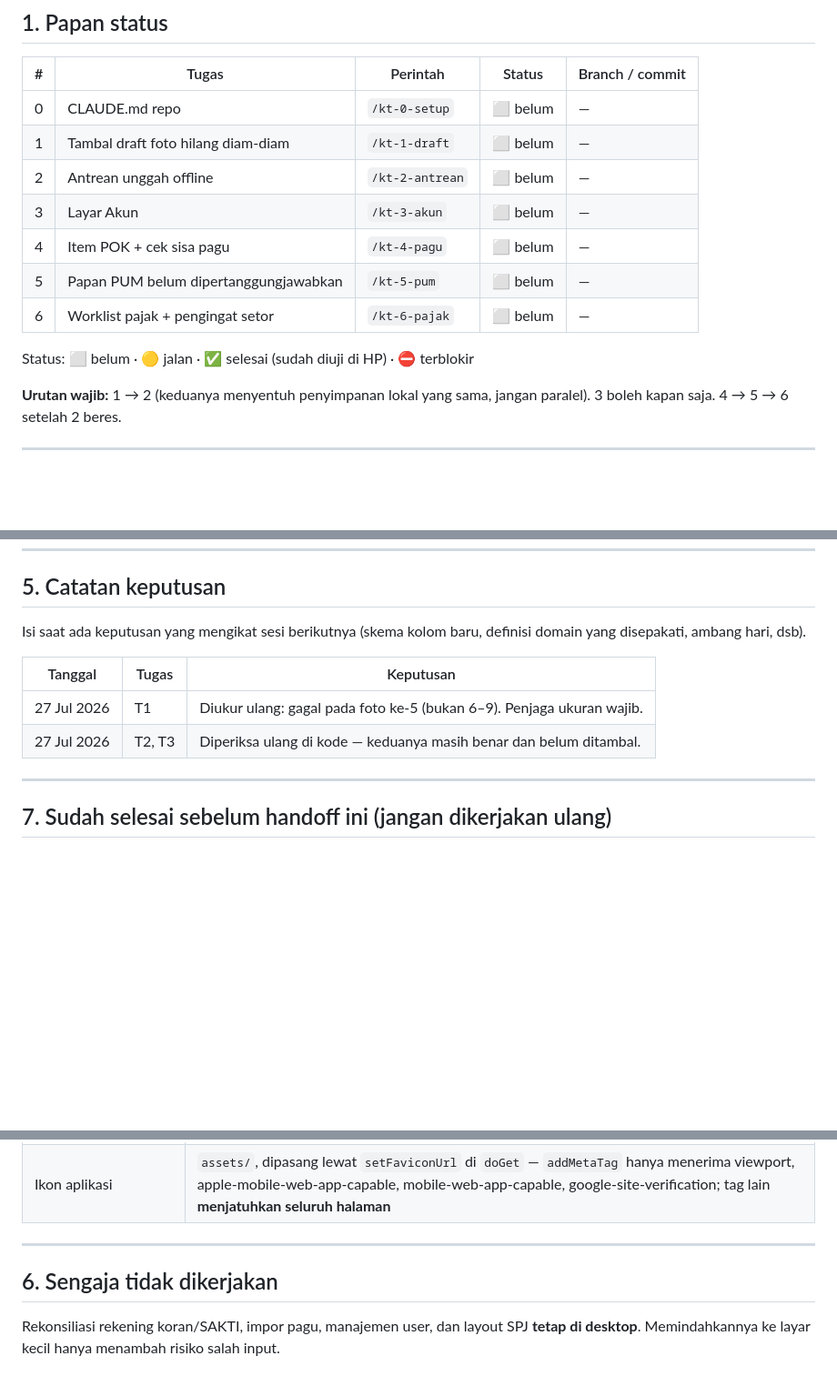
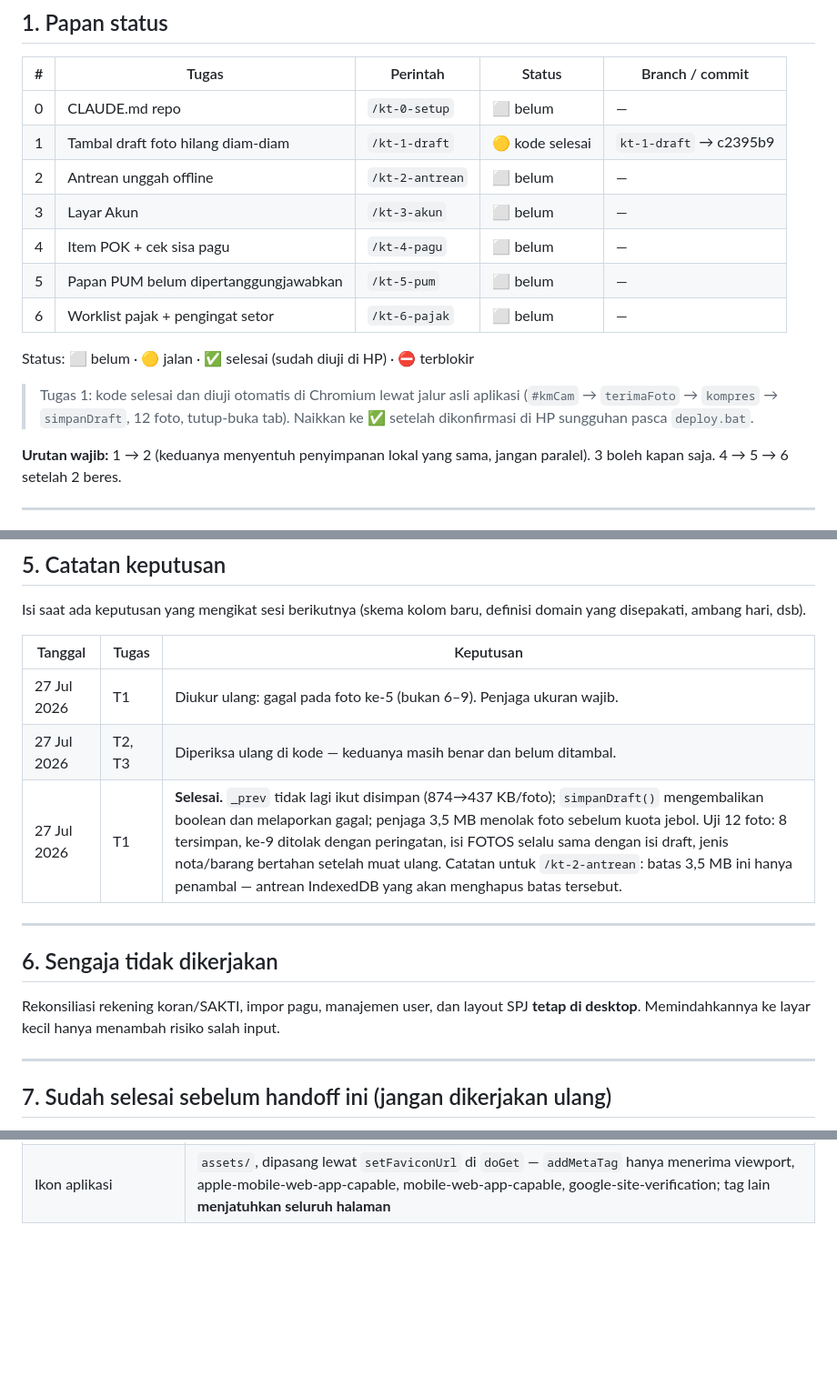
Before and after one commit to dausdabamona/kas-tunai, a Markdown page: docs/HANDOFF-MOBILE.md, 3 parts joined by grey strips. Shown at 91% size. Rendered like a GitHub page; blank space fills up the shorter version.

Commit message:
docs: perbarui papan status — tugas 1 (draft foto) selesai
Status dipasang 🟡 'kode selesai', bukan ✅, karena legenda papan mensyaratkan
sudah diuji di HP sungguhan sedangkan pengujiannya baru di Chromium lewat
jalur asli aplikasi. Naikkan ke ✅ setelah dikonfirmasi di HP pasca deploy.

Penomoran bagian dirapikan (bagian 7 sempat berada di atas bagian 6).

Co-Authored-By: Claude Opus 5 <noreply@anthropic.com>
Claude-Session: https://claude.ai/code/session_01RSUfSs6GrLV1T58R1rHKJF

```diff
--- a/docs/HANDOFF-MOBILE.md
+++ b/docs/HANDOFF-MOBILE.md
@@ -10,7 +10,7 @@ Dokumen acuan lintas sesi. Setiap perintah `/kt-*` membaca file ini lebih dulu.
 | # | Tugas | Perintah | Status | Branch / commit |
 |---|-------|----------|--------|-----------------|
 | 0 | CLAUDE.md repo | `/kt-0-setup` | ⬜ belum | — |
-| 1 | Tambal draft foto hilang diam-diam | `/kt-1-draft` | ⬜ belum | — |
+| 1 | Tambal draft foto hilang diam-diam | `/kt-1-draft` | 🟡 kode selesai | `kt-1-draft` → c2395b9 |
 | 2 | Antrean unggah offline | `/kt-2-antrean` | ⬜ belum | — |
 | 3 | Layar Akun | `/kt-3-akun` | ⬜ belum | — |
 | 4 | Item POK + cek sisa pagu | `/kt-4-pagu` | ⬜ belum | — |
@@ -18,6 +18,10 @@ Dokumen acuan lintas sesi. Setiap perintah `/kt-*` membaca file ini lebih dulu.
 | 6 | Worklist pajak + pengingat setor | `/kt-6-pajak` | ⬜ belum | — |
 
 Status: ⬜ belum · 🟡 jalan · ✅ selesai (sudah diuji di HP) · ⛔ terblokir
+
+> Tugas 1: kode selesai dan diuji otomatis di Chromium lewat jalur asli aplikasi
+> (`#kmCam` → `terimaFoto` → `kompres` → `simpanDraft`, 12 foto, tutup-buka tab).
+> Naikkan ke ✅ setelah dikonfirmasi di HP sungguhan pasca `deploy.bat`.
 
 **Urutan wajib:** 1 → 2 (keduanya menyentuh penyimpanan lokal yang sama, jangan paralel).
 3 boleh kapan saja. 4 → 5 → 6 setelah 2 beres.
@@ -112,6 +116,14 @@ yang disepakati, ambang hari, dsb).
 |---------|-------|-----------|
 | 27 Jul 2026 | T1 | Diukur ulang: gagal pada foto ke-5 (bukan 6–9). Penjaga ukuran wajib. |
 | 27 Jul 2026 | T2, T3 | Diperiksa ulang di kode — keduanya masih benar dan belum ditambal. |
+| 27 Jul 2026 | T1 | **Selesai.** `_prev` tidak lagi ikut disimpan (874→437 KB/foto); `simpanDraft()` mengembalikan boolean dan melaporkan gagal; penjaga 3,5 MB menolak foto sebelum kuota jebol. Uji 12 foto: 8 tersimpan, ke-9 ditolak dengan peringatan, isi FOTOS selalu sama dengan isi draft, jenis nota/barang bertahan setelah muat ulang. Catatan untuk `/kt-2-antrean`: batas 3,5 MB ini hanya penambal — antrean IndexedDB yang akan menghapus batas tersebut. |
+
+---
+
+## 6. Sengaja tidak dikerjakan
+
+Rekonsiliasi rekening koran/SAKTI, impor pagu, manajemen user, dan layout SPJ **tetap
+di desktop**. Memindahkannya ke layar kecil hanya menambah risiko salah input.
 
 ---
 
@@ -130,10 +142,3 @@ mencakup ini karena bukan bagian dari tugas 1–6.
 | Pindah dana bank ↔ tunai | Layar sendiri + konversi transaksi keluar jadi Pindah Dana (`serverKonversiPindahDana`) |
 | Tanda terima 2 salinan per A4 | Atas bendahara, bawah PUM, garis potong di tengah |
 | Ikon aplikasi | `assets/`, dipasang lewat `setFaviconUrl` di `doGet` — `addMetaTag` hanya menerima viewport, apple-mobile-web-app-capable, mobile-web-app-capable, google-site-verification; tag lain **menjatuhkan seluruh halaman** |
-
----
-
-## 6. Sengaja tidak dikerjakan
-
-Rekonsiliasi rekening koran/SAKTI, impor pagu, manajemen user, dan layout SPJ **tetap
-di desktop**. Memindahkannya ke layar kecil hanya menambah risiko salah input.
```
